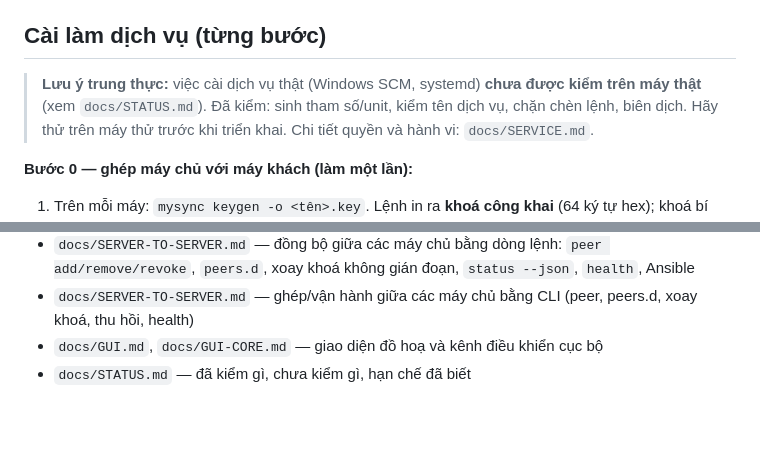
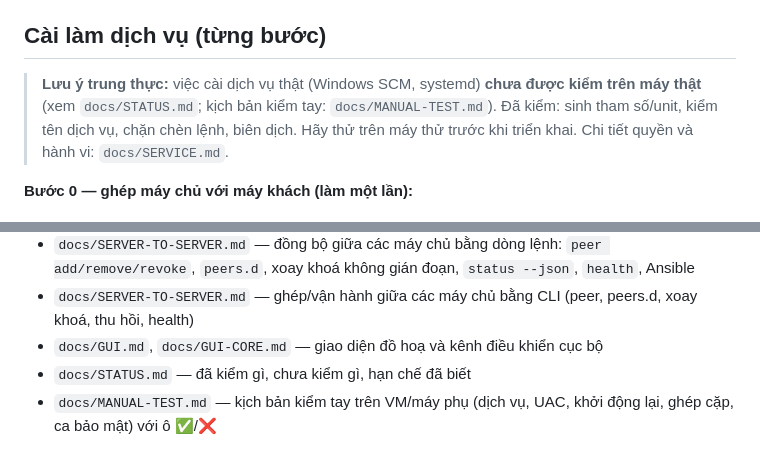
Before and after one commit to ali33/MySync, a Markdown page: README.md, 2 parts joined by grey strips. Rendered like a GitHub page; blank space fills up the shorter version.

```diff
--- a/README.md
+++ b/README.md
@@ -79,7 +79,7 @@ Ghép máy, cấu hình mẫu và dịch vụ: `docs/SETUP.md`, `docs/SERVICE.md
 
 ## Cài làm dịch vụ (từng bước)
 
-> **Lưu ý trung thực:** việc cài dịch vụ thật (Windows SCM, systemd) **chưa được kiểm trên máy thật** (xem `docs/STATUS.md`).
+> **Lưu ý trung thực:** việc cài dịch vụ thật (Windows SCM, systemd) **chưa được kiểm trên máy thật** (xem `docs/STATUS.md`; kịch bản kiểm tay: `docs/MANUAL-TEST.md`).
 > Đã kiểm: sinh tham số/unit, kiểm tên dịch vụ, chặn chèn lệnh, biên dịch. Hãy thử trên máy thử trước khi triển khai.
 > Chi tiết quyền và hành vi: `docs/SERVICE.md`.
 
@@ -131,3 +131,4 @@ Bốn tab: **Trạng thái** (kèm icon khay đổi màu), **Cấu hình** (sử
 - `docs/SERVER-TO-SERVER.md` — ghép/vận hành giữa các máy chủ bằng CLI (peer, peers.d, xoay khoá, thu hồi, health)
 - `docs/GUI.md`, `docs/GUI-CORE.md` — giao diện đồ hoạ và kênh điều khiển cục bộ
 - `docs/STATUS.md` — đã kiểm gì, chưa kiểm gì, hạn chế đã biết
+- `docs/MANUAL-TEST.md` — kịch bản kiểm tay trên VM/máy phụ (dịch vụ, UAC, khởi động lại, ghép cặp, ca bảo mật) với ô ✅/❌
```
Also changed, not shown: docs/GUI.md (+6 -4 lines), docs/MANUAL-TEST.md (added, +114 -0 lines), docs/STATUS.md (+8 -0 lines), docs/images/gui-08-dich-vu.png, docs/images/gui-08b-chi-tiet.png (added), 12 other files.
